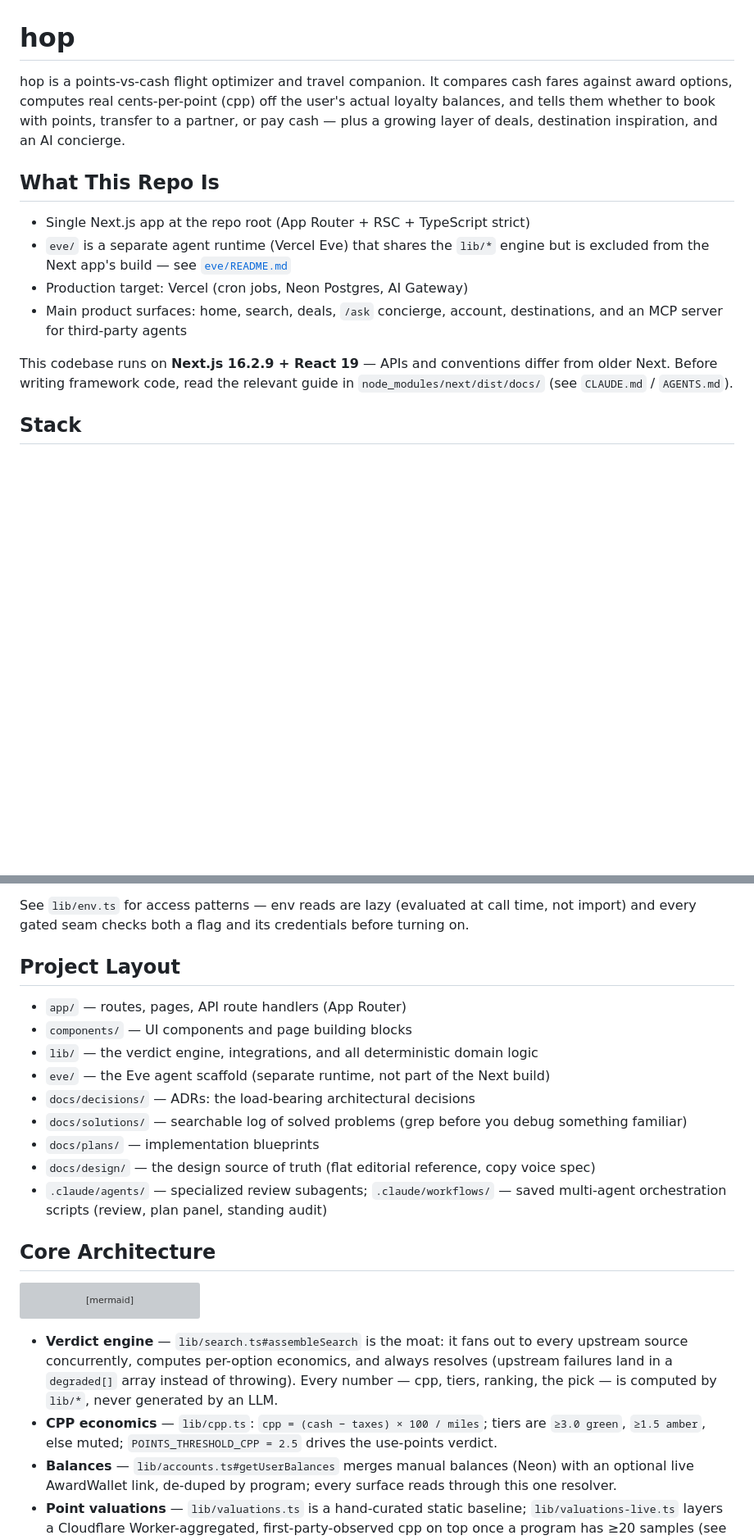
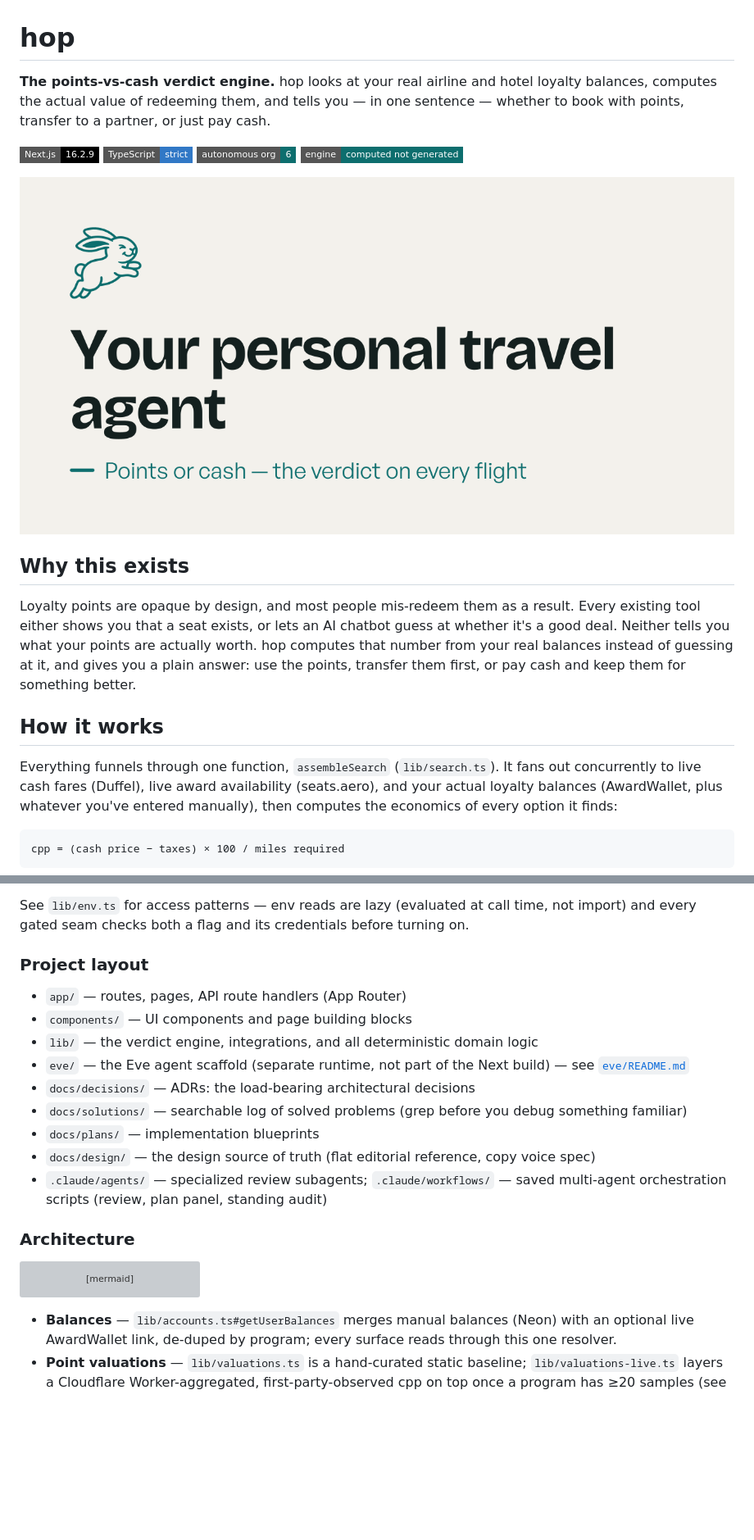
Before and after one commit to n3wth/hop, a Markdown page: README.md, 2 parts joined by grey strips. Shown at 82% size. Rendered like a GitHub page; pictures changed too: docs/social-preview.png (added); badges without logos; blank space fills up the shorter version; grey boxes are pictures that could not be loaded.

````diff
--- a/README.md
+++ b/README.md
@@ -1,21 +1,32 @@
 # hop
 
-hop is a points-vs-cash flight optimizer and travel companion.
-It compares cash fares against award options, computes real cents-per-point (cpp) off the user's
-actual loyalty balances, and tells them whether to book with points, transfer to a partner, or pay
-cash — plus a growing layer of deals, destination inspiration, and an AI concierge.
+**The points-vs-cash verdict engine.** hop looks at your real airline and hotel loyalty
+balances, computes the actual value of redeeming them, and tells you — in one sentence — whether
+to book with points, transfer to a partner, or just pay cash.
 
-## What This Repo Is
+[![Next.js](https://img.shields.io/badge/Next.js-16.2.9-000000?style=flat-square&logo=next.js&logoColor=white)](https://nextjs.org)
+[![TypeScript](https://img.shields.io/badge/TypeScript-strict-3178C6?style=flat-square&logo=typescript&logoColor=white)](https://www.typescriptlang.org)
+[![Autonomous org](https://img.shields.io/badge/autonomous_org-6-0d6e6e?style=flat-square)](#built-and-run-by-an-ai-native-team)
+[![Engine](https://img.shields.io/badge/engine-computed_not_generated-0d6e6e?style=flat-square)](#how-it-works)
 
-- Single Next.js app at the repo root (App Router + RSC + TypeScript strict)
-- `eve/` is a separate agent runtime (Vercel Eve) that shares the `lib/*` engine but is excluded
-  from the Next app's build — see [`eve/README.md`](eve/README.md)
-- Production target: Vercel (cron jobs, Neon Postgres, AI Gateway)
-- Main product surfaces: home, search, deals, `/ask` concierge, account, destinations, and an
-  MCP server for third-party agents
+![hop — your personal travel agent. A flat cream-and-teal banner with the hop bunny mark above the headline "Your personal travel agent" and the line "Points or cash — the verdict on every flight."](docs/social-preview.png)
 
-This codebase runs on **Next.js 16.2.9 + React 19** — APIs and conventions differ from older Next.
-Before writing framework code, read the relevant guide in `node_modules/next/dist/docs/` (see
-`CLAUDE.md` / `AGENTS.md`).
+## Why this exists
 
-## Stack
+Loyalty points are opaque by design, and most people mis-redeem them as a result. Every existing
+tool either shows you that a seat exists, or lets an AI chatbot guess at whether it's a good
+deal. Neither tells you what your points are actually worth. hop computes that number from your
+real balances instead of guessing at it, and gives you a plain answer: use the points, transfer
+them first, or pay cash and keep them for something better.
+
+## How it works
+
+Everything funnels through one function, `assembleSearch` (`lib/search.ts`). It fans out
+concurrently to live cash fares (Duffel), live award availability (seats.aero), and your actual
+loyalty balances (AwardWallet, plus whatever you've entered manually), then computes the
+economics of every option it finds:
+
+```
+cpp = (cash price − taxes) × 100 / miles required
+```
+
@@ -73,12 +134,13 @@ production functionality that's OFF by default and degrades to a clean no-op whe
 See `lib/env.ts` for access patterns — env reads are lazy (evaluated at call time, not import) and
 every gated seam checks both a flag and its credentials before turning on.
 
-## Project Layout
+### Project layout
 
 - `app/` — routes, pages, API route handlers (App Router)
 - `components/` — UI components and page building blocks
 - `lib/` — the verdict engine, integrations, and all deterministic domain logic
-- `eve/` — the Eve agent scaffold (separate runtime, not part of the Next build)
+- `eve/` — the Eve agent scaffold (separate runtime, not part of the Next build) — see
+  [`eve/README.md`](eve/README.md)
 - `docs/decisions/` — ADRs: the load-bearing architectural decisions
 - `docs/solutions/` — searchable log of solved problems (grep before you debug something familiar)
 - `docs/plans/` — implementation blueprints
@@ -86,7 +148,7 @@ every gated seam checks both a flag and its credentials before turning on.
 - `.claude/agents/` — specialized review subagents; `.claude/workflows/` — saved multi-agent
   orchestration scripts (review, plan panel, standing audit)
 
-## Core Architecture
+### Architecture
 
 ```mermaid
 flowchart TD
@@ -137,12 +199,6 @@ flowchart TD
     CPP --> Vals
 ```
 
-- **Verdict engine** — `lib/search.ts#assembleSearch` is the moat: it fans out to every upstream
-  source concurrently, computes per-option economics, and always resolves (upstream failures land
-  in a `degraded[]` array instead of throwing). Every number — cpp, tiers, ranking, the pick — is
-  computed by `lib/*`, never generated by an LLM.
-- **CPP economics** — `lib/cpp.ts`: `cpp = (cash − taxes) × 100 / miles`; tiers are `≥3.0 green`,
-  `≥1.5 amber`, else muted; `POINTS_THRESHOLD_CPP = 2.5` drives the use-points verdict.
 - **Balances** — `lib/accounts.ts#getUserBalances` merges manual balances (Neon) with an optional
   live AwardWallet link, de-duped by program; every surface reads through this one resolver.
 - **Point valuations** — `lib/valuations.ts` is a hand-curated static baseline; `lib/valuations-live.ts`
````
Also changed, not shown: other parts of README.md (+57 -7 lines).
